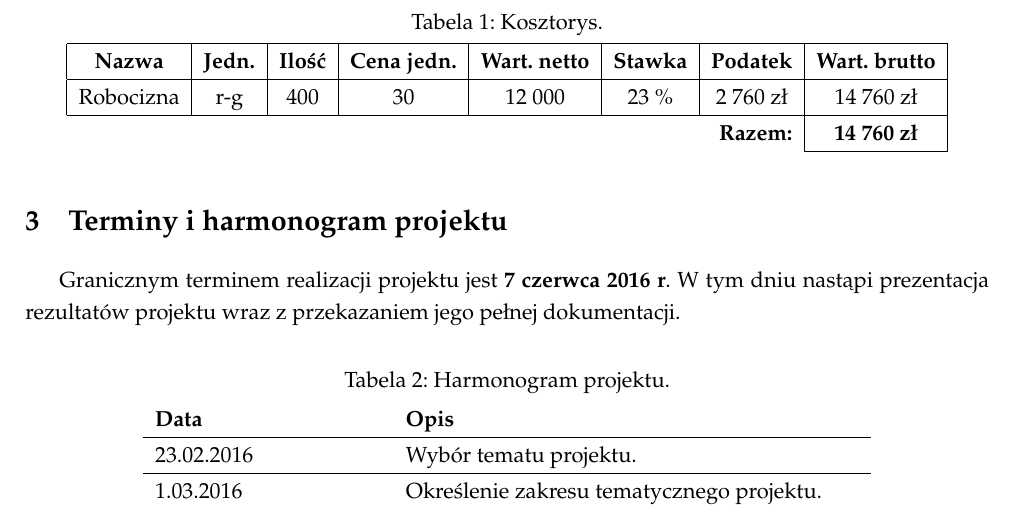
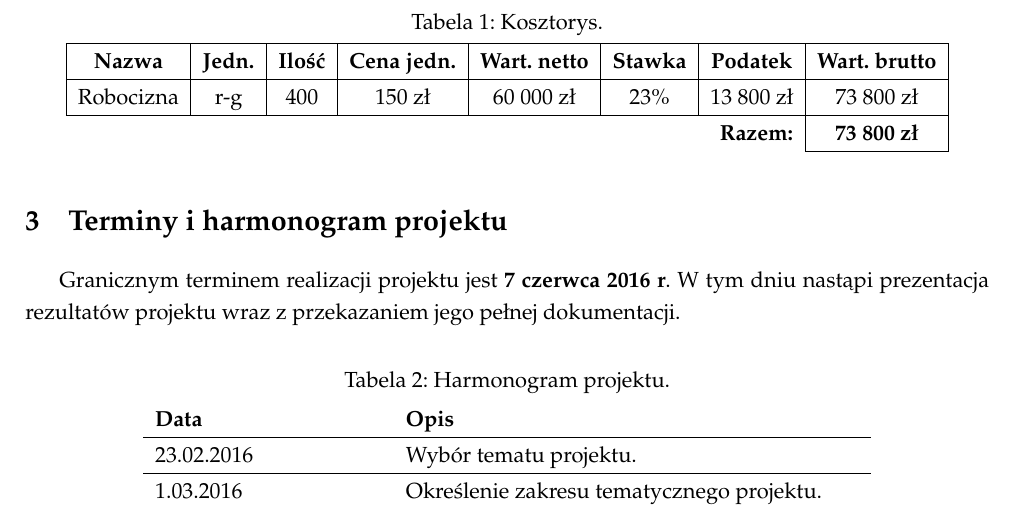
Before and after one commit to piotrchmiel/lemmatization_pos_tagger, a LaTeX document (docs/report.tex, which reads docs/project-docs.tex): part of page 4 of 9, cut so that both start at the same text. Compiled offline with pdfLaTeX.

Commit message:
payin moah money 1253$

```diff
--- a/docs/project-docs.tex
+++ b/docs/project-docs.tex
@@ -52,8 +52,8 @@ Usługi, o których mowa w poprzednich punktach opodatkowane są 23\% stawką po
 	\begin{tabular}{|c|c|c|c|c|c|c|c|}
 		\hline
 		\textbf{Nazwa} & \textbf{Jedn.} & \textbf{Ilość} & \textbf{Cena jedn.} & \textbf{Wart. netto} & \textbf{Stawka} & \textbf{Podatek} & \textbf{Wart. brutto} \\\hline
-		Robocizna & r-g & 400 & 30 & 12 000 & 23 \% & 2 760 zł & 14 760 zł \\\hline
-		\multicolumn{7}{r|}{\bf Razem:} & \textbf{14 760 zł} \\\cline{8-8}
+		Robocizna & r-g & 400 & 150 zł & 60 000 zł & 23\% & 13 800 zł & 73 800 zł \\\hline
+		\multicolumn{7}{r|}{\bf Razem:} & \textbf{73 800 zł} \\\cline{8-8}
 	\end{tabular}
 \end{table}
 
```
Also changed, not shown: docs/report.pdf, docs/project-docs.tex (4 more changed lines).
